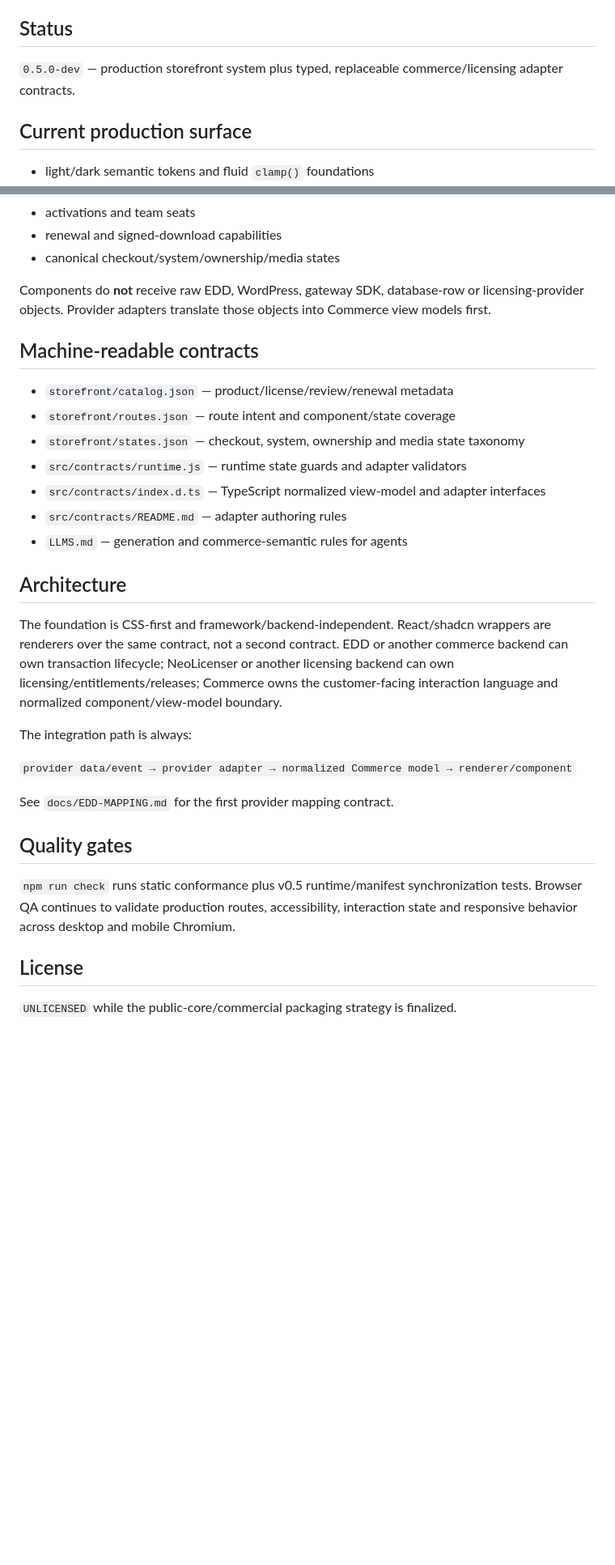
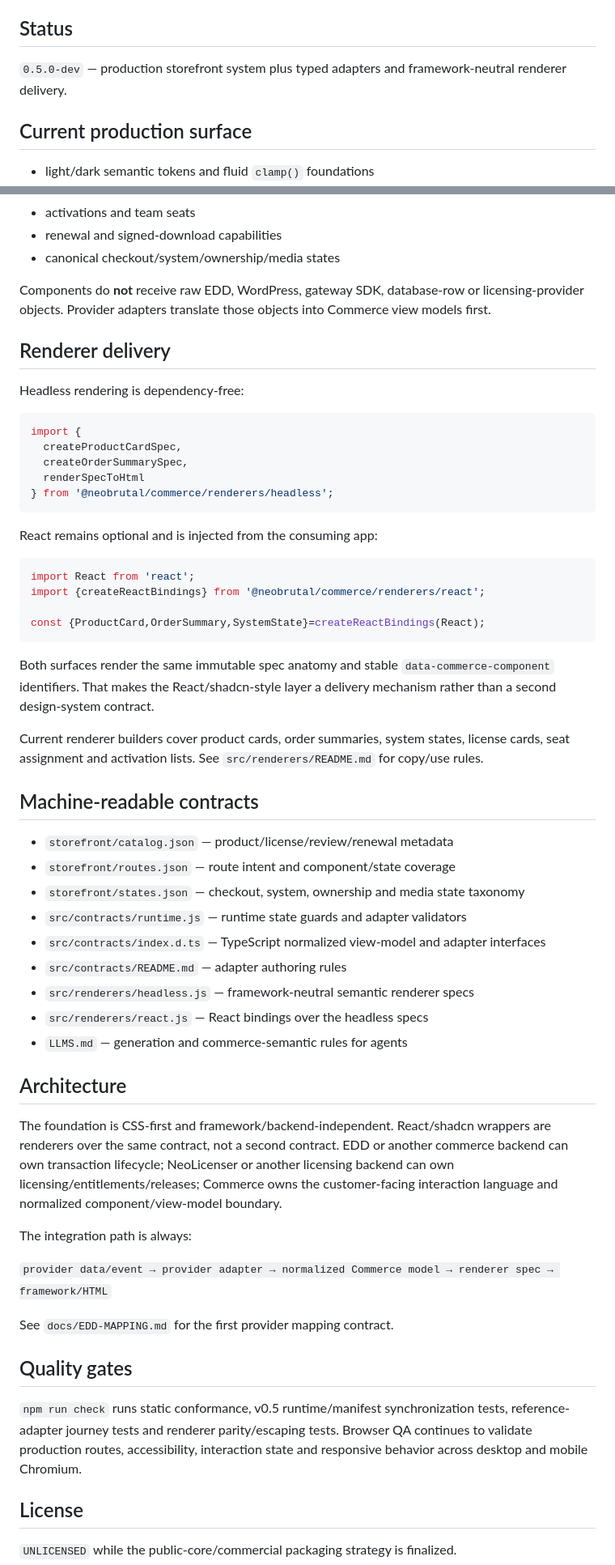
Before and after one commit to NeoBrutalism-shop/NeoBrutal-Commerce, a Markdown page: README.md, 2 parts joined by grey strips. Shown at 81% size. Rendered like a GitHub page; blank space fills up the shorter version.

Commit message:
Document the v0.5 renderer delivery surface

````diff
--- a/README.md
+++ b/README.md
@@ -6,7 +6,7 @@ Commerce is a flavor of the NeoBrutalism family. It shares the same tactile inte
 
 ## Status
 
-`0.5.0-dev` — production storefront system plus typed, replaceable commerce/licensing adapter contracts.
+`0.5.0-dev` — production storefront system plus typed adapters and framework-neutral renderer delivery.
 
 ## Current production surface
 
@@ -71,6 +73,31 @@ The normalized contract covers:
 
 Components do **not** receive raw EDD, WordPress, gateway SDK, database-row or licensing-provider objects. Provider adapters translate those objects into Commerce view models first.
 
+## Renderer delivery
+
+Headless rendering is dependency-free:
+
+```js
+import {
+  createProductCardSpec,
+  createOrderSummarySpec,
+  renderSpecToHtml
+} from '@neobrutal/commerce/renderers/headless';
+```
+
+React remains optional and is injected from the consuming app:
+
+```js
+import React from 'react';
+import {createReactBindings} from '@neobrutal/commerce/renderers/react';
+
+const {ProductCard,OrderSummary,SystemState}=createReactBindings(React);
+```
+
+Both surfaces render the same immutable spec anatomy and stable `data-commerce-component` identifiers. That makes the React/shadcn-style layer a delivery mechanism rather than a second design-system contract.
+
+Current renderer builders cover product cards, order summaries, system states, license cards, seat assignment and activation lists. See `src/renderers/README.md` for copy/use rules.
+
 ## Machine-readable contracts
 
 - `storefront/catalog.json` — product/license/review/renewal metadata
@@ -79,6 +106,8 @@ Components do **not** receive raw EDD, WordPress, gateway SDK, database-row or l
 - `src/contracts/runtime.js` — runtime state guards and adapter validators
 - `src/contracts/index.d.ts` — TypeScript normalized view-model and adapter interfaces
 - `src/contracts/README.md` — adapter authoring rules
+- `src/renderers/headless.js` — framework-neutral semantic renderer specs
+- `src/renderers/react.js` — React bindings over the headless specs
 - `LLMS.md` — generation and commerce-semantic rules for agents
 
 ## Architecture
@@ -87,13 +116,13 @@ The foundation is CSS-first and framework/backend-independent. React/shadcn wrap
 
 The integration path is always:
 
-`provider data/event → provider adapter → normalized Commerce model → renderer/component`
+`provider data/event → provider adapter → normalized Commerce model → renderer spec → framework/HTML`
 
 See `docs/EDD-MAPPING.md` for the first provider mapping contract.
 
 ## Quality gates
 
-`npm run check` runs static conformance plus v0.5 runtime/manifest synchronization tests. Browser QA continues to validate production routes, accessibility, interaction state and responsive behavior across desktop and mobile Chromium.
+`npm run check` runs static conformance, v0.5 runtime/manifest synchronization tests, reference-adapter journey tests and renderer parity/escaping tests. Browser QA continues to validate production routes, accessibility, interaction state and responsive behavior across desktop and mobile Chromium.
 
 ## License
 
````
Also changed, not shown: other parts of README.md (+2 -0 lines).
